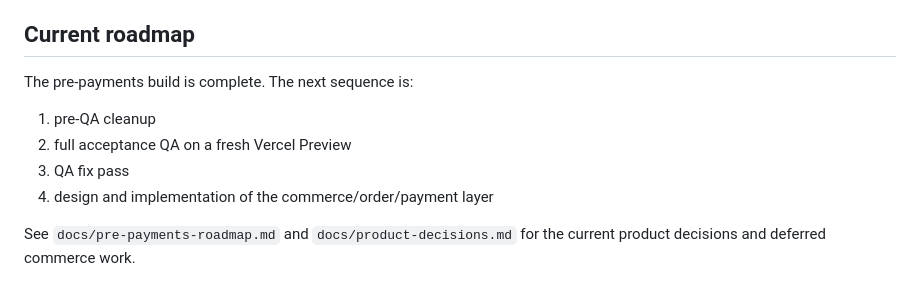
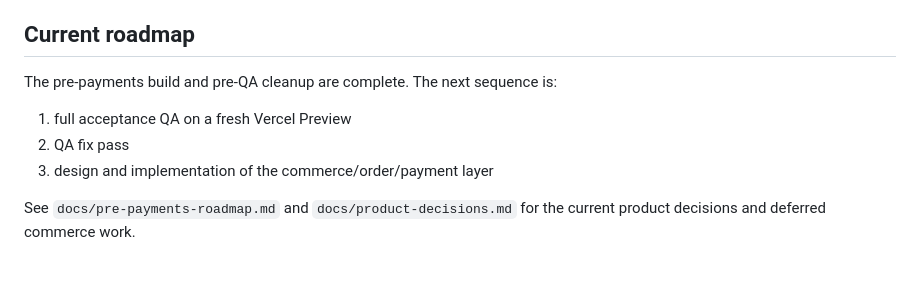
Before and after one commit to keisaj9006/SecondPartShop, a Markdown page: README.md, the part around the change. GitHub-like rendering.

Commit message:
docs: advance roadmap to acceptance QA

```diff
--- a/README.md
+++ b/README.md
@@ -147,11 +147,10 @@ GitHub Actions runs the rebuild QA workflow for `rebuild-nextjs`.
 
 ## Current roadmap
 
-The pre-payments build is complete. The next sequence is:
+The pre-payments build and pre-QA cleanup are complete. The next sequence is:
 
-1. pre-QA cleanup
-2. full acceptance QA on a fresh Vercel Preview
-3. QA fix pass
-4. design and implementation of the commerce/order/payment layer
+1. full acceptance QA on a fresh Vercel Preview
+2. QA fix pass
+3. design and implementation of the commerce/order/payment layer
 
 See `docs/pre-payments-roadmap.md` and `docs/product-decisions.md` for the current product decisions and deferred commerce work.
```
